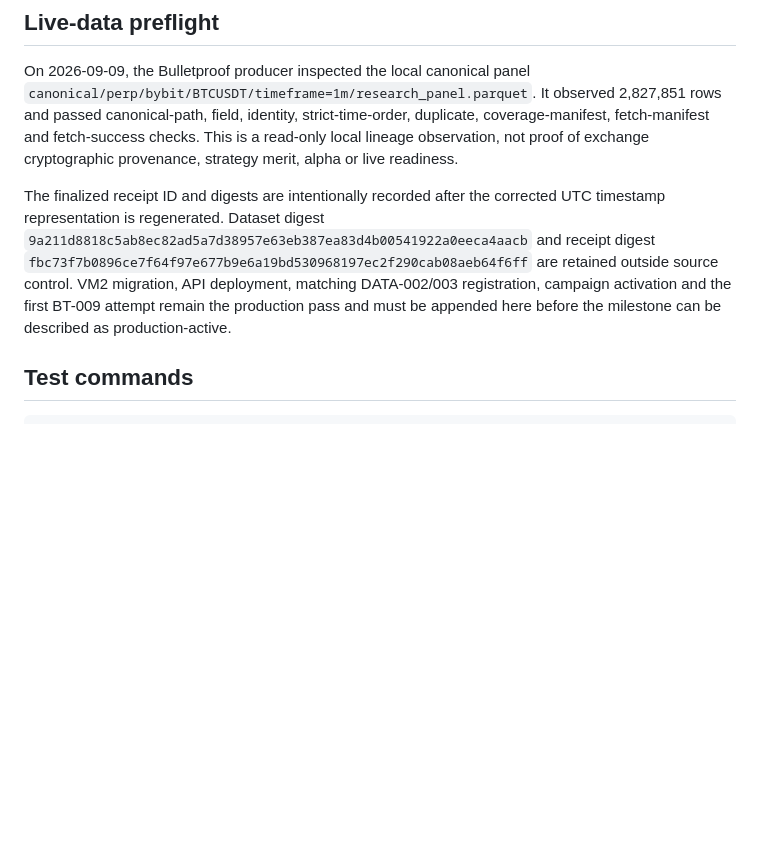
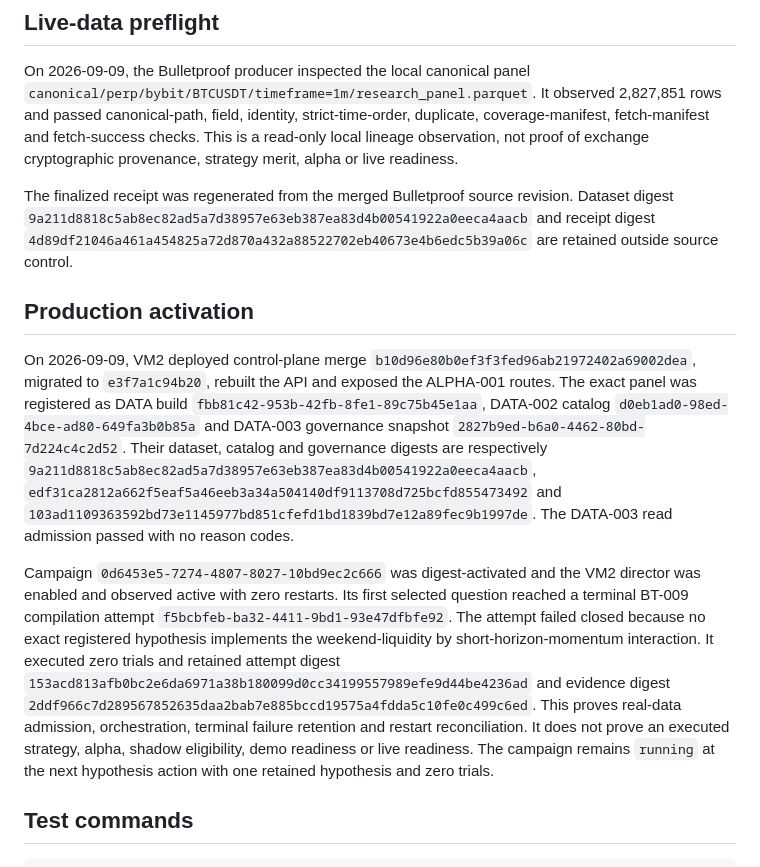
Before and after one commit to Chinedum-iwueke/swarm-control-plane, a Markdown page: docs/alpha-001-validation.md, the part around the change. Rendered like a GitHub page; blank space fills up the shorter version.

Commit message:
docs: record ALPHA-001 production activation

```diff
--- a/docs/alpha-001-validation.md
+++ b/docs/alpha-001-validation.md
@@ -36,15 +36,39 @@ duplicate, coverage-manifest, fetch-manifest and fetch-success checks. This is a
 read-only local lineage observation, not proof of exchange cryptographic provenance,
 strategy merit, alpha or live readiness.
 
-The finalized receipt ID and digests are intentionally recorded after the corrected
-UTC timestamp representation is regenerated. Dataset digest
+The finalized receipt was regenerated from the merged Bulletproof source revision.
+Dataset digest
 `9a211d8818c5ab8ec82ad5a7d38957e63eb387ea83d4b00541922a0eeca4aacb`
 and receipt digest
-`fbc73f7b0896ce7f64f97e677b9e6a19bd530968197ec2f290cab08aeb64f6ff`
-are retained outside source control. VM2 migration, API deployment, matching
-DATA-002/003 registration, campaign activation and the first BT-009 attempt remain the
-production pass and must be appended here before the milestone can be described as
-production-active.
+`4d89df21046a461a454825a72d870a432a88522702eb40673e4b6edc5b39a06c`
+are retained outside source control.
+
+## Production activation
+
+On 2026-09-09, VM2 deployed control-plane merge
+`b10d96e80b0ef3f3fed96ab21972402a69002dea`, migrated to
+`e3f7a1c94b20`, rebuilt the API and exposed the ALPHA-001 routes. The exact panel was
+registered as DATA build `fbb81c42-953b-42fb-8fe1-89c75b45e1aa`, DATA-002 catalog
+`d0eb1ad0-98ed-4bce-ad80-649fa3b0b85a` and DATA-003 governance snapshot
+`2827b9ed-b6a0-4462-80bd-7d224c4c2d52`. Their dataset, catalog and governance
+digests are respectively `9a211d8818c5ab8ec82ad5a7d38957e63eb387ea83d4b00541922a0eeca4aacb`,
+`edf31ca2812a662f5eaf5a46eeb3a34a504140df9113708d725bcfd855473492`
+and `103ad1109363592bd73e1145977bd851cfefd1bd1839bd7e12a89fec9b1997de`.
+The DATA-003 read admission passed with no reason codes.
+
+Campaign `0d6453e5-7274-4807-8027-10bd9ec2c666` was digest-activated and the VM2
+director was enabled and observed active with zero restarts. Its first selected
+question reached a terminal BT-009 compilation attempt
+`f5bcbfeb-ba32-4411-9bd1-93e47dfbfe92`. The attempt failed closed because no exact
+registered hypothesis implements the weekend-liquidity by short-horizon-momentum
+interaction. It executed zero trials and retained attempt digest
+`153acd813afb0bc2e6da6971a38b180099d0cc34199557989efe9d44be4236ad`
+and evidence digest
+`2ddf966c7d289567852635daa2bab7e885bccd19575a4fdda5c10fe0c499c6ed`.
+This proves real-data admission, orchestration, terminal failure retention and restart
+reconciliation. It does not prove an executed strategy, alpha, shadow eligibility,
+demo readiness or live readiness. The campaign remains `running` at the next
+hypothesis action with one retained hypothesis and zero trials.
 
 ## Test commands
 
```
